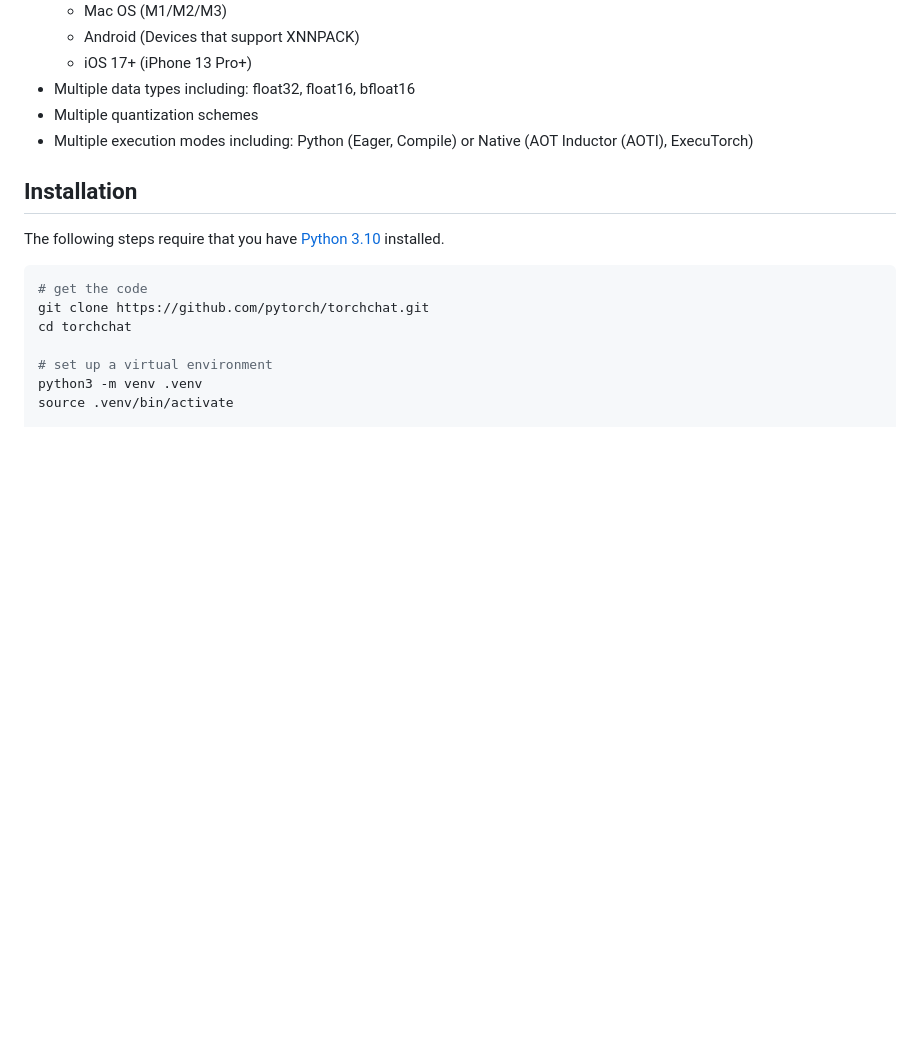
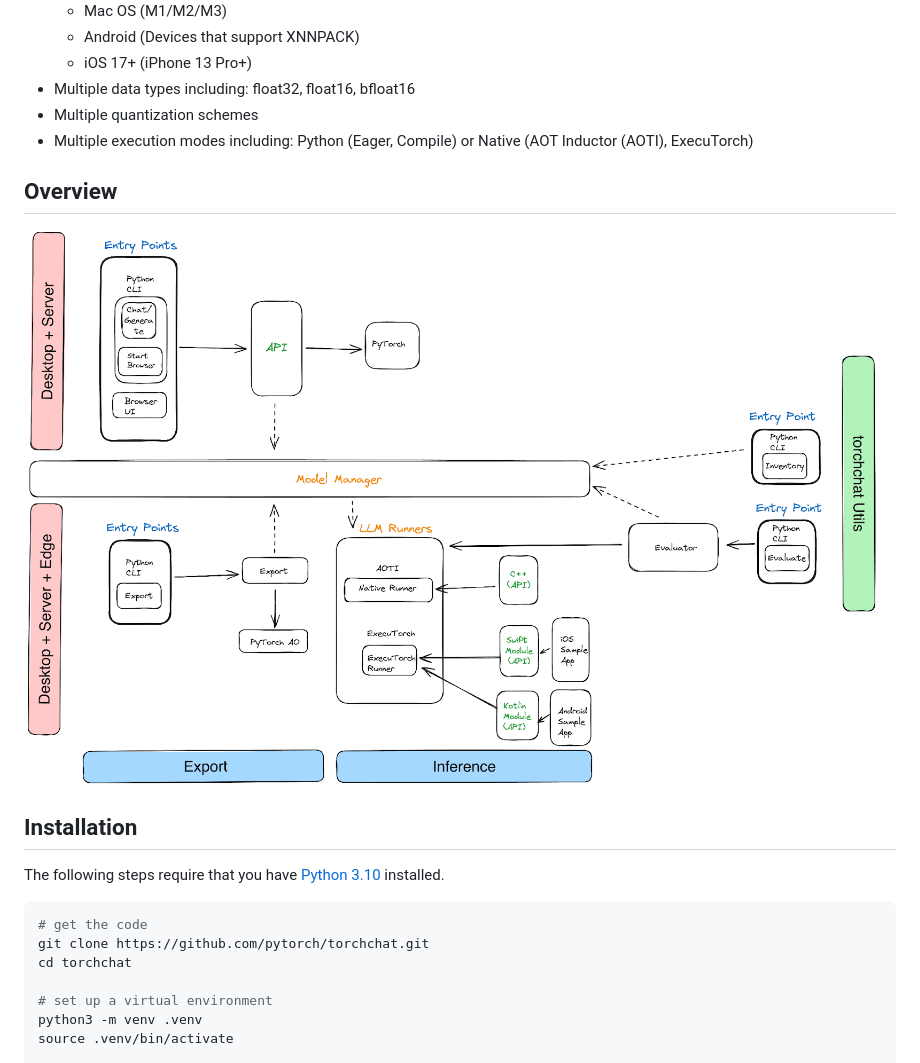
Before and after one commit to pytorch/torchchat, a Markdown page: README.md, the part around the change. GitHub-like rendering; pictures changed too: assets/torchchat.png (added); blank space fills up the shorter version.

Commit message:
add a diagram to the readme

```diff
--- a/README.md
+++ b/README.md
@@ -28,6 +28,10 @@ torchchat is a small codebase showcasing the ability to run large language model
 - Multiple data types including: float32, float16, bfloat16
 - Multiple quantization schemes
 - Multiple execution modes including: Python (Eager, Compile) or Native (AOT Inductor (AOTI), ExecuTorch)
+
+## Overview
+![System Overview](assets/torchchat.png)
+
 
 ## Installation
 The following steps require that you have [Python 3.10](https://www.python.org/downloads/release/python-3100/) installed.
```
